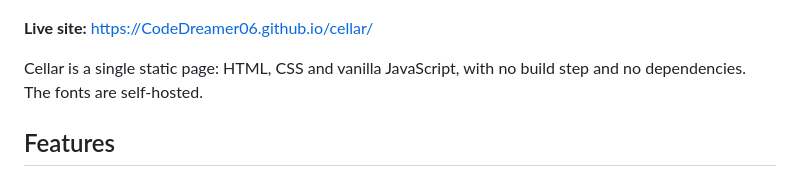
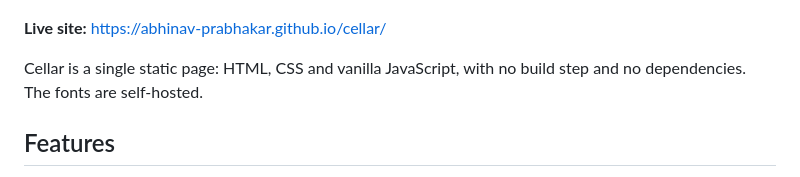
Before and after one commit to Abhinav-Prabhakar/cellar, a Markdown page: README.md, the part around the change. Rendered like a GitHub page.

Commit message:
Point README at the live Pages URL
Co-Authored-By: Claude Sonnet 5.5 <noreply@anthropic.com>

```diff
--- a/README.md
+++ b/README.md
@@ -4,7 +4,7 @@ A visual field guide to sixteen Homebrew command-line tools. Each tool gets one
 
 ![Cellar hero: a working fzf-style finder over sixteen tools](docs/screenshots/hero.png)
 
-**Live site:** https://CodeDreamer06.github.io/cellar/
+**Live site:** https://abhinav-prabhakar.github.io/cellar/
 
 Cellar is a single static page: HTML, CSS and vanilla JavaScript, with no build step and no dependencies. The fonts are self-hosted.
 
```
